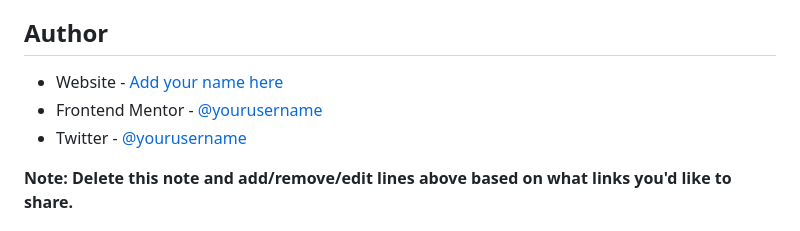
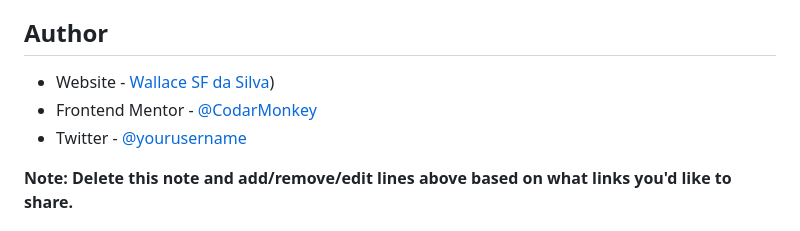
Before and after one commit to CodarMonkey/frontend-mentor, a Markdown page: qr-code-component-main/README-template.md, the part around the change. Drawn GitHub-style.

Commit message:
Update README-template.md
atua

```diff
--- a/qr-code-component-main/README-template.md
+++ b/qr-code-component-main/README-template.md
@@ -90,8 +90,8 @@ Use this section to outline areas that you want to continue focusing on in futur
 
 ## Author
 
-- Website - [Add your name here](https://www.your-site.com)
-- Frontend Mentor - [@yourusername](https://www.frontendmentor.io/profile/yourusername)
+- Website - [Wallace SF da Silva](https://codarmonkey.github.io/frontend-mentor/qr-code-component-main/design/))
+- Frontend Mentor - [@CodarMonkey](https://www.frontendmentor.io/profile/CodarMonkey)
 - Twitter - [@yourusername](https://www.twitter.com/yourusername)
 
 **Note: Delete this note and add/remove/edit lines above based on what links you'd like to share.**
```
